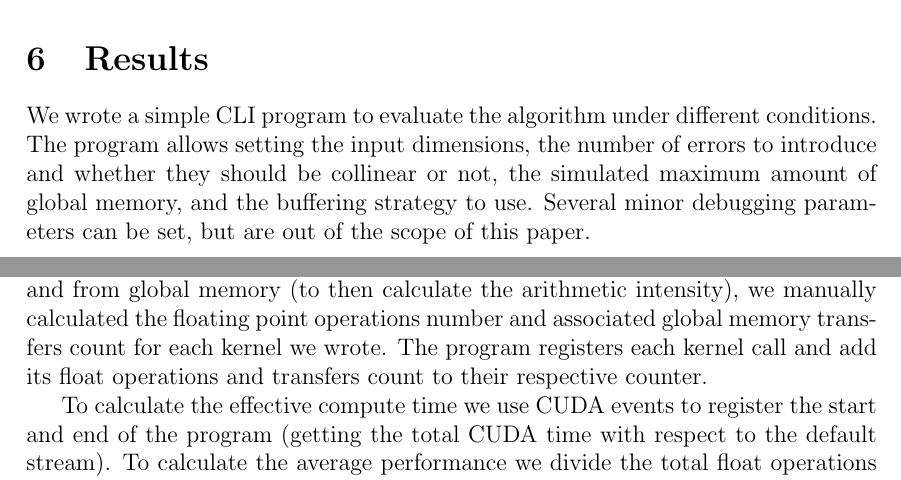
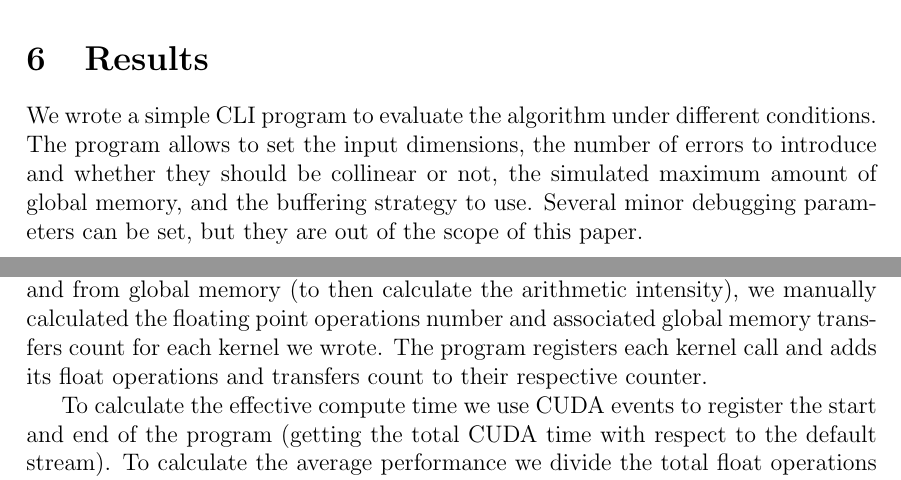
Before and after one commit to emanuelemessina/gigacheck, a LaTeX paper (doc/gigacheck.tex, which reads doc/sections/6.Results.tex): two parts of pages 11 and 12 of 15, joined at a grey line, cut so that both start at the same text. Compiled offline with pdfLaTeX.

Commit message:
Minor changes

```diff
--- a/doc/sections/6.Results.tex
+++ b/doc/sections/6.Results.tex
@@ -2,10 +2,10 @@
 \label{sec:results}
 
 We wrote a simple CLI program to evaluate the algorithm under different conditions.
-The program allows setting the input dimensions, the number of errors to introduce
+The program allows to set the input dimensions, the number of errors to introduce
 and whether they should be collinear or not,
 the simulated maximum amount of global memory, and the buffering strategy to use.
-Several minor debugging parameters can be set, but are out of the scope of this paper.
+Several minor debugging parameters can be set, but they are out of the scope of this paper.
 
 We tested the four strategies on a Quadro K620 desktop GPU. An important thing to consider is that display GPUs have a timeout on kernel executions, so we couldn't run tests with very large matrices. In any case, we believe that for bigger matrices the calculated performance should increase asymptotically.
 
@@ -13,7 +13,7 @@ When it came to profiling, the Nsight Compute suite was only available for the n
 
 As performance metrics, we used the overall execution time of the program (both total CPU and CUDA only), the total floating point arithmetic intensity and the average program performance (calculated as the total floating point operations over the total CUDA time).
 
-To calculate the total floating point operations and the associated transfers to and from global memory (to then calculate the arithmetic intensity), we manually calculated the floating point operations number and associated global memory transfers count for each kernel we wrote. The program registers each kernel call and add its float operations and transfers count to their respective counter.
+To calculate the total floating point operations and the associated transfers to and from global memory (to then calculate the arithmetic intensity), we manually calculated the floating point operations number and associated global memory transfers count for each kernel we wrote. The program registers each kernel call and adds its float operations and transfers count to their respective counter.
 
 To calculate the effective compute time we use CUDA events to register the start and end of the program (getting the total CUDA time with respect to the default stream).
 To calculate the average performance we divide the total float operations by the total CUDA time, as a higher value indicate a higher use of the compute queue.
```
